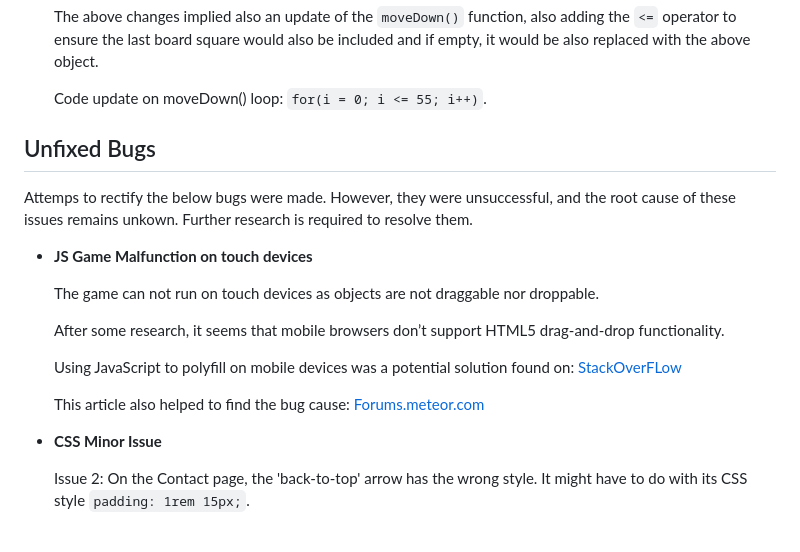
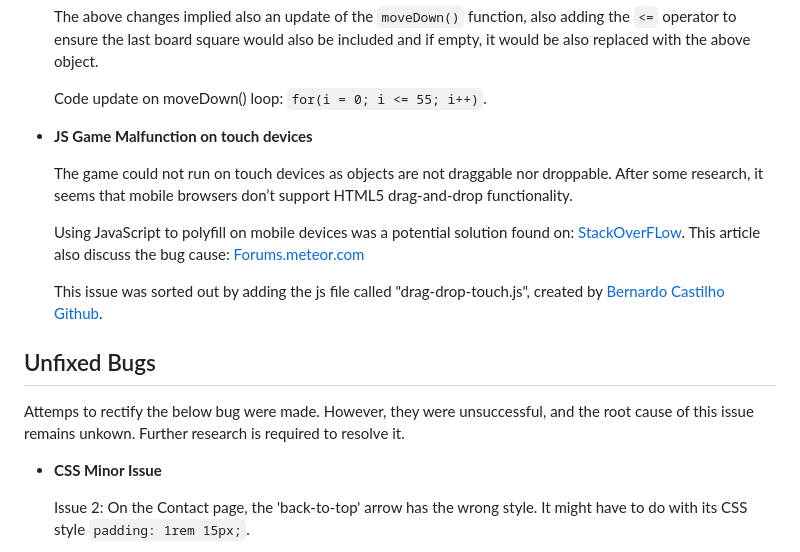
Before and after one commit to anav-dev/runner-crush, a Markdown page: TESTING.md, the part around the change. Rendered like a GitHub page.

Commit message:
file: update TESTING.md by adding a bug fixed

```diff
--- a/TESTING.md
+++ b/TESTING.md
@@ -298,21 +298,18 @@ Testing has taken into account a range of viewport sizes, including desktop, pho
 
     Code update on moveDown() loop: `for(i = 0; i <= 55; i++)`.
 
+- __JS Game Malfunction on touch devices__
+
+    The game could not run on touch devices as objects are not draggable nor droppable. After some research, it seems that mobile browsers don’t support HTML5 drag-and-drop functionality.
+
+    Using JavaScript to polyfill on mobile devices was a potential solution found on:
+    [StackOverFLow](https://stackoverflow.com/questions/21350874/html5-drag-drop-for-mobile). This article also discuss the bug cause: [Forums.meteor.com](https://forums.meteor.com/t/solved-html5-drag-drop-touch/46178)
+
+    This issue was sorted out by adding the js file called "drag-drop-touch.js", created by [Bernardo Castilho Github](https://github.com/Bernardo-Castilho/dragdroptouch).
 
 ## Unfixed Bugs
 
-Attemps to rectify the below bugs were made. However, they were unsuccessful, and the root cause of these issues remains unkown. Further research is required to resolve them.
-
-- __JS Game Malfunction on touch devices__
-
-    The game can not run on touch devices as objects are not draggable nor droppable.
-
-    After some research, it seems that mobile browsers don’t support HTML5 drag-and-drop functionality.
-
-    Using JavaScript to polyfill on mobile devices was a potential solution found on:
-    [StackOverFLow](https://stackoverflow.com/questions/21350874/html5-drag-drop-for-mobile)
-
-    This article also helped to find the bug cause: [Forums.meteor.com](https://forums.meteor.com/t/solved-html5-drag-drop-touch/46178)
+Attemps to rectify the below bug were made. However, they were unsuccessful, and the root cause of this issue remains unkown. Further research is required to resolve it.
 
 - __CSS Minor Issue__
 
```
